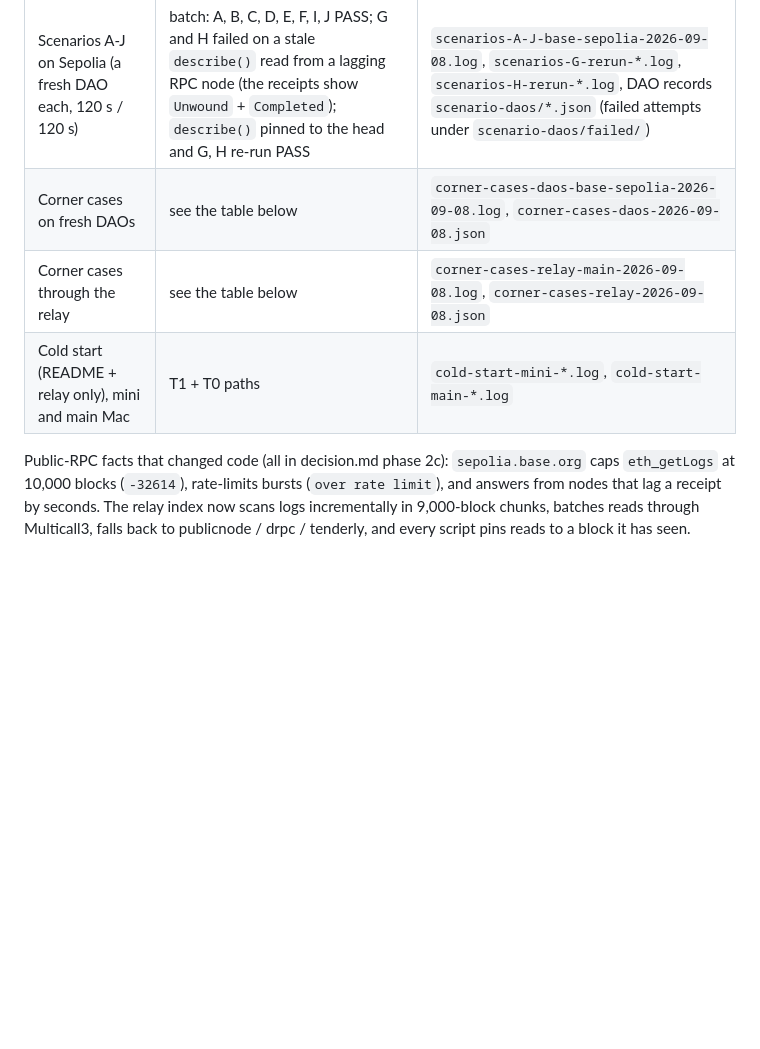
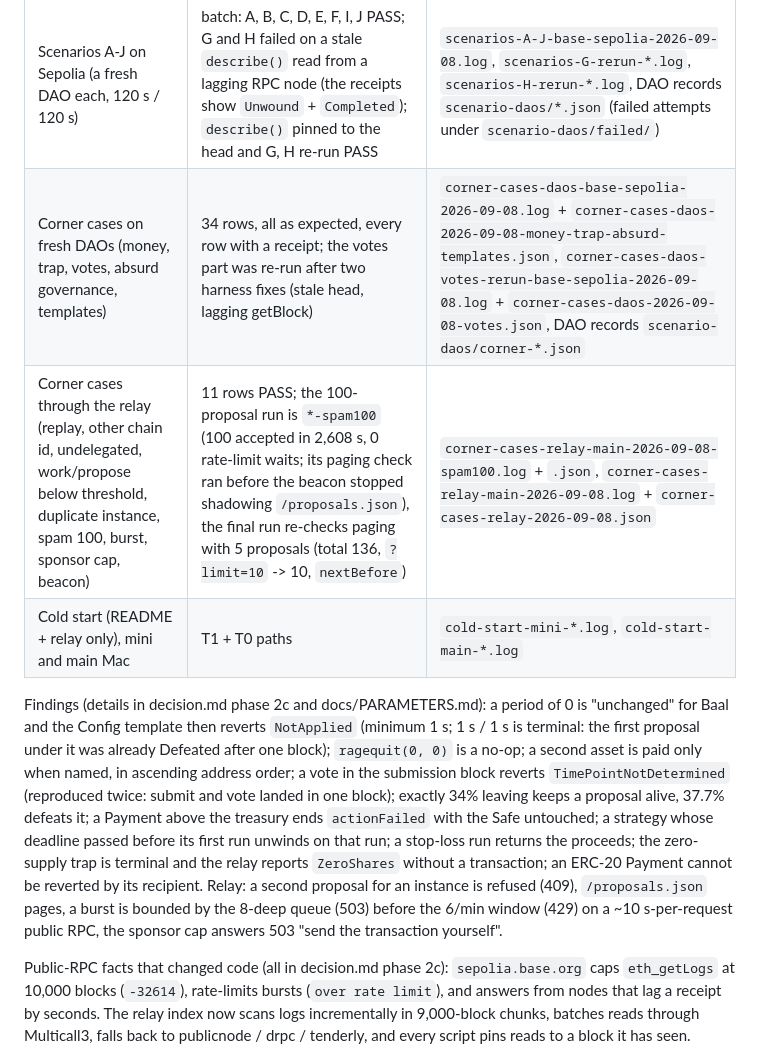
Before and after one commit to mkmkkkkk/zero-one-dao, a Markdown page: docs/TESTNET_PLAN.md, the part around the change. Drawn GitHub-style; blank space fills up the shorter version.

Commit message:
docs: TESTNET_PLAN status rows for the corner cases (44 rows) and the findings list
Co-Authored-By: Claude Fable 5.1 <noreply@anthropic.com>
Claude-Session: https://claude.ai/code/session_01KsHd3rcxSJsCDK2Wf5pBJH

```diff
--- a/docs/TESTNET_PLAN.md
+++ b/docs/TESTNET_PLAN.md
@@ -40,9 +40,20 @@ All rows above have receipts in evidence/testnet/; a stranger agent (fresh key,
 | Relay + tunnel + beacon | `https://relay-zero.mkyang.ai` (launchd on the mini), `https://zero-one-beacon.vercel.app` (README 43 lines, validate PASS) | `state/logs/` on the mini; `beacon:validate` output in the commit message |
 | Governance 120 s / 120 s (testnet only) | proposal #1 (Config template) submitted and voted at 2026-09-07T23:31Z under 6 h / 6 h; executable 2026-09-08T11:31:34Z; restored to 21600 / 21600 by the final proposal | `governance-120s-proposal-2026-09-08.log`, `governance-*` logs |
 | Scenarios A-J on Sepolia (a fresh DAO each, 120 s / 120 s) | batch: A, B, C, D, E, F, I, J PASS; G and H failed on a stale `describe()` read from a lagging RPC node (the receipts show `Unwound` + `Completed`); `describe()` pinned to the head and G, H re-run PASS | `scenarios-A-J-base-sepolia-2026-09-08.log`, `scenarios-G-rerun-*.log`, `scenarios-H-rerun-*.log`, DAO records `scenario-daos/*.json` (failed attempts under `scenario-daos/failed/`) |
-| Corner cases on fresh DAOs | see the table below | `corner-cases-daos-base-sepolia-2026-09-08.log`, `corner-cases-daos-2026-09-08.json` |
-| Corner cases through the relay | see the table below | `corner-cases-relay-main-2026-09-08.log`, `corner-cases-relay-2026-09-08.json` |
+| Corner cases on fresh DAOs (money, trap, votes, absurd governance, templates) | 34 rows, all as expected, every row with a receipt; the votes part was re-run after two harness fixes (stale head, lagging getBlock) | `corner-cases-daos-base-sepolia-2026-09-08.log` + `corner-cases-daos-2026-09-08-money-trap-absurd-templates.json`, `corner-cases-daos-votes-rerun-base-sepolia-2026-09-08.log` + `corner-cases-daos-2026-09-08-votes.json`, DAO records `scenario-daos/corner-*.json` |
+| Corner cases through the relay (replay, other chain id, undelegated, work/propose below threshold, duplicate instance, spam 100, burst, sponsor cap, beacon) | 11 rows PASS; the 100-proposal run is `*-spam100` (100 accepted in 2,608 s, 0 rate-limit waits; its paging check ran before the beacon stopped shadowing `/proposals.json`), the final run re-checks paging with 5 proposals (total 136, `?limit=10` -> 10, `nextBefore`) | `corner-cases-relay-main-2026-09-08-spam100.log` + `.json`, `corner-cases-relay-main-2026-09-08.log` + `corner-cases-relay-2026-09-08.json` |
 | Cold start (README + relay only), mini and main Mac | T1 + T0 paths | `cold-start-mini-*.log`, `cold-start-main-*.log` |
+
+Findings (details in decision.md phase 2c and docs/PARAMETERS.md): a period of 0 is "unchanged" for Baal and the Config
+template then reverts `NotApplied` (minimum 1 s; 1 s / 1 s is terminal: the first proposal under it was already Defeated
+after one block); `ragequit(0, 0)` is a no-op; a second asset is paid only when named, in ascending address order; a
+vote in the submission block reverts `TimePointNotDetermined` (reproduced twice: submit and vote landed in one block);
+exactly 34% leaving keeps a proposal alive, 37.7% defeats it; a Payment above the treasury ends `actionFailed` with the
+Safe untouched; a strategy whose deadline passed before its first run unwinds on that run; a stop-loss run returns the
+proceeds; the zero-supply trap is terminal and the relay reports `ZeroShares` without a transaction; an ERC-20 Payment
+cannot be reverted by its recipient. Relay: a second proposal for an instance is refused (409), `/proposals.json` pages,
+a burst is bounded by the 8-deep queue (503) before the 6/min window (429) on a ~10 s-per-request public RPC, the
+sponsor cap answers 503 "send the transaction yourself".
 
 Public-RPC facts that changed code (all in decision.md phase 2c): `sepolia.base.org` caps `eth_getLogs` at 10,000 blocks
 (`-32614`), rate-limits bursts (`over rate limit`), and answers from nodes that lag a receipt by seconds. The relay index
```
